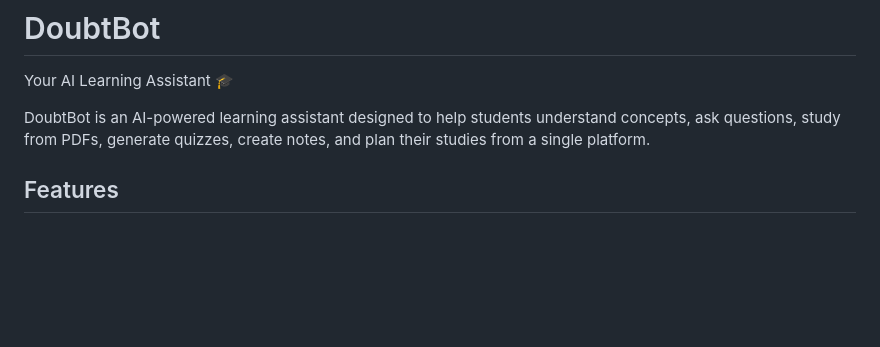
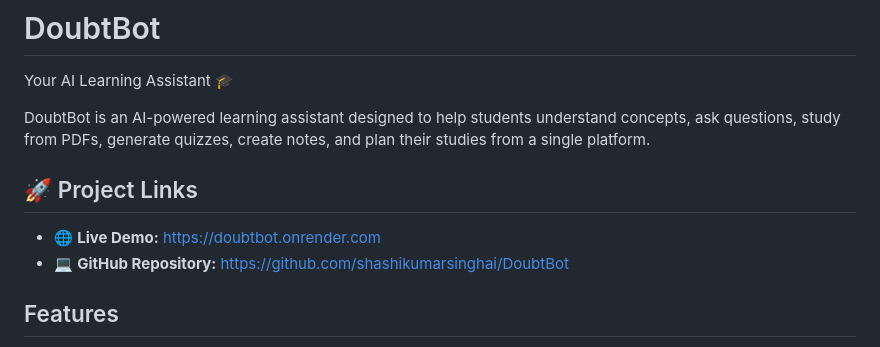
Before and after one commit to shashikumarsinghai/DoubtBot, a Markdown page: README.md, the part around the change. Rendered like a GitHub page; blank space fills up the shorter version.

Commit message:
Update README project links

```diff
--- a/README.md
+++ b/README.md
@@ -3,6 +3,11 @@
 Your AI Learning Assistant 🎓
 
 DoubtBot is an AI-powered learning assistant designed to help students understand concepts, ask questions, study from PDFs, generate quizzes, create notes, and plan their studies from a single platform.
+
+## 🚀 Project Links
+
+- 🌐 **Live Demo:** https://doubtbot.onrender.com
+- 💻 **GitHub Repository:** https://github.com/shashikumarsinghai/DoubtBot
 
 ## Features
 
```
